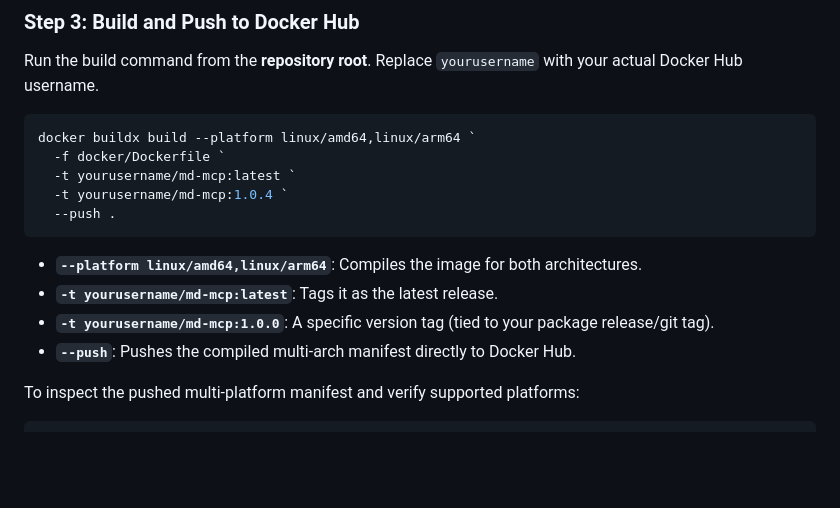
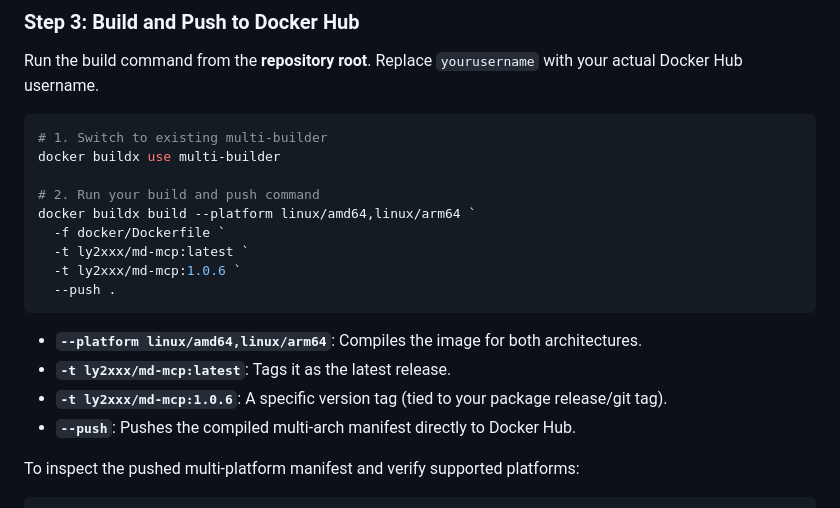
Before and after one commit to ly2xxx/md-mcp, a Markdown page: docker/sample-docs/docker-publish.md, the part around the change. GitHub-like rendering; blank space fills up the shorter version.

Commit message:
update docker multi-builder instructions

````diff
--- a/docker/sample-docs/docker-publish.md
+++ b/docker/sample-docs/docker-publish.md
@@ -44,16 +44,20 @@ docker buildx inspect --bootstrap
 Run the build command from the **repository root**. Replace `yourusername` with your actual Docker Hub username.
 
 ```powershell
+# 1. Switch to existing multi-builder
+docker buildx use multi-builder
+
+# 2. Run your build and push command
 docker buildx build --platform linux/amd64,linux/arm64 `
   -f docker/Dockerfile `
-  -t yourusername/md-mcp:latest `
-  -t yourusername/md-mcp:1.0.4 `
+  -t ly2xxx/md-mcp:latest `
+  -t ly2xxx/md-mcp:1.0.6 `
   --push .
 ```
 
 * **`--platform linux/amd64,linux/arm64`**: Compiles the image for both architectures.
-* **`-t yourusername/md-mcp:latest`**: Tags it as the latest release.
-* **`-t yourusername/md-mcp:1.0.0`**: A specific version tag (tied to your package release/git tag).
+* **`-t ly2xxx/md-mcp:latest`**: Tags it as the latest release.
+* **`-t ly2xxx/md-mcp:1.0.6`**: A specific version tag (tied to your package release/git tag).
 * **`--push`**: Pushes the compiled multi-arch manifest directly to Docker Hub.
 
 To inspect the pushed multi-platform manifest and verify supported platforms:
````
